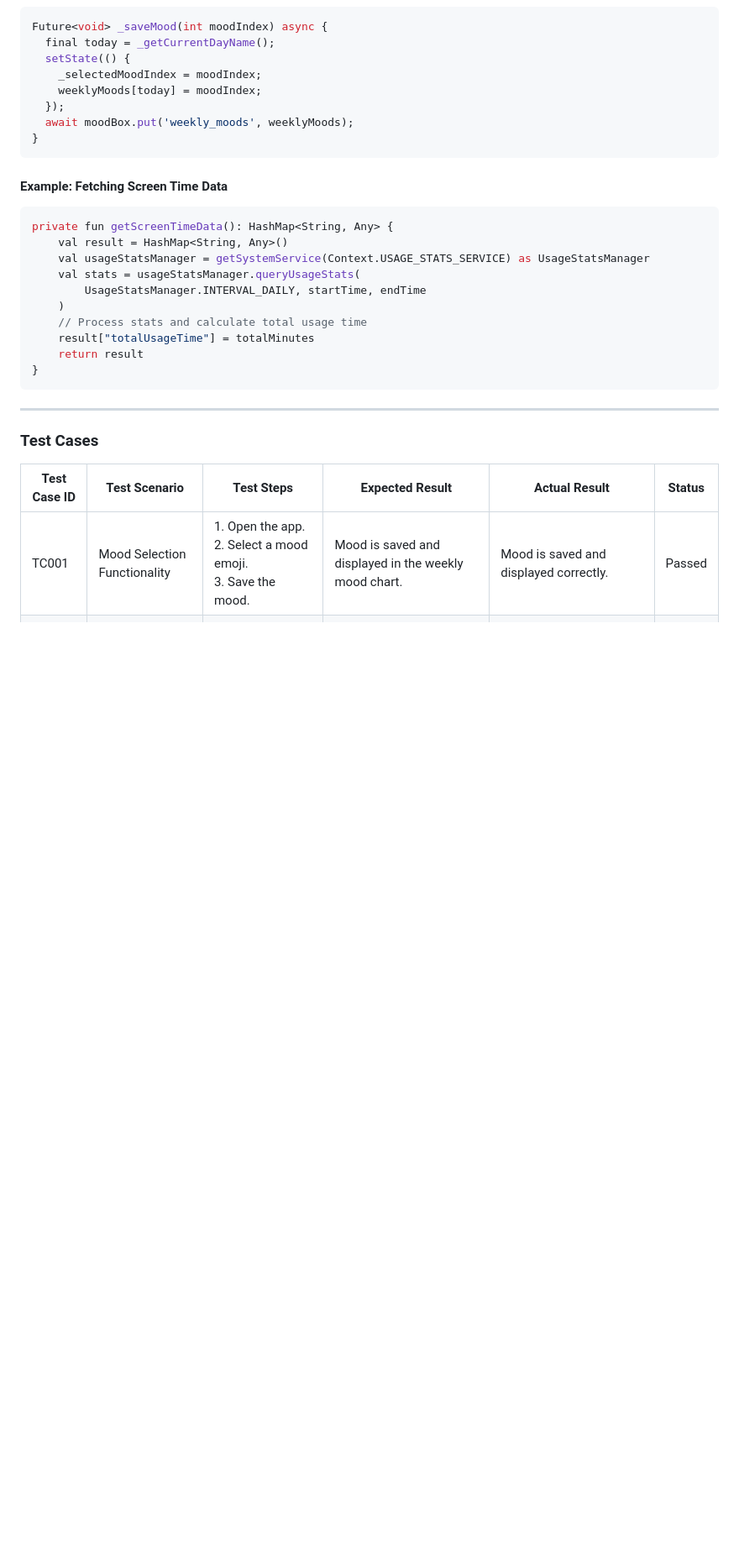
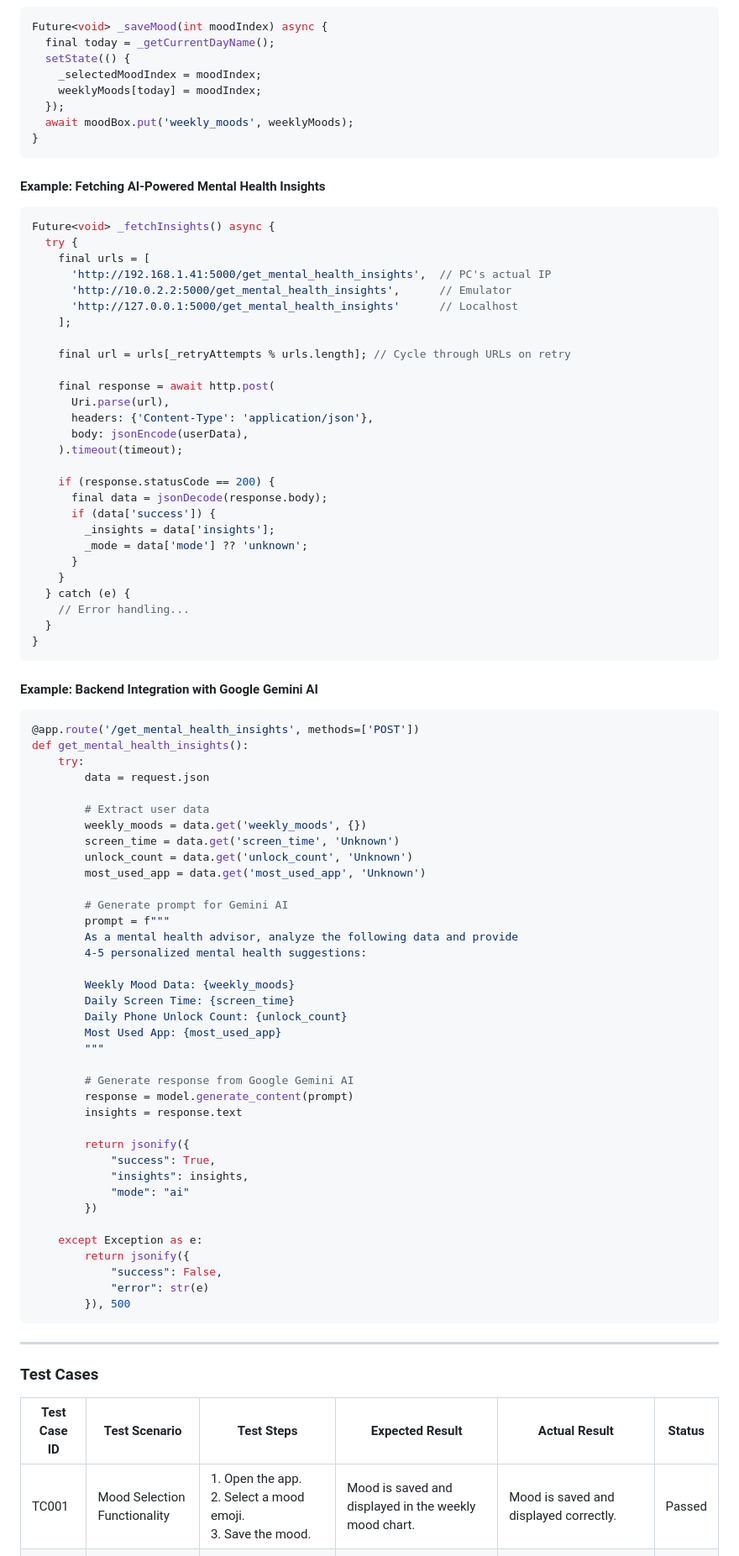
Before and after one commit to SahilShameerDev/mindtrack, a Markdown page: README.md, the part around one of its changes. Shown at 84% size. Drawn GitHub-style; blank space fills up the shorter version.

````diff
--- a/README.md
+++ b/README.md
@@ -50,18 +55,76 @@ Future<void> _saveMood(int moodIndex) async {
 }
 ```
 
-#### Example: Fetching Screen Time Data
-```kotlin
-private fun getScreenTimeData(): HashMap<String, Any> {
-    val result = HashMap<String, Any>()
-    val usageStatsManager = getSystemService(Context.USAGE_STATS_SERVICE) as UsageStatsManager
-    val stats = usageStatsManager.queryUsageStats(
-        UsageStatsManager.INTERVAL_DAILY, startTime, endTime
-    )
-    // Process stats and calculate total usage time
-    result["totalUsageTime"] = totalMinutes
-    return result
+#### Example: Fetching AI-Powered Mental Health Insights
+```dart
+Future<void> _fetchInsights() async {
+  try {
+    final urls = [
+      'http://192.168.1.41:5000/get_mental_health_insights',  // PC's actual IP
+      'http://10.0.2.2:5000/get_mental_health_insights',      // Emulator
+      'http://127.0.0.1:5000/get_mental_health_insights'      // Localhost
+    ];
+
+    final url = urls[_retryAttempts % urls.length]; // Cycle through URLs on retry
+
+    final response = await http.post(
+      Uri.parse(url),
+      headers: {'Content-Type': 'application/json'},
+      body: jsonEncode(userData),
+    ).timeout(timeout);
+
+    if (response.statusCode == 200) {
+      final data = jsonDecode(response.body);
+      if (data['success']) {
+        _insights = data['insights'];
+        _mode = data['mode'] ?? 'unknown';
+      }
+    }
+  } catch (e) {
+    // Error handling...
+  }
 }
+```
+
+#### Example: Backend Integration with Google Gemini AI
+```python
+@app.route('/get_mental_health_insights', methods=['POST'])
+def get_mental_health_insights():
+    try:
+        data = request.json
+
+        # Extract user data
+        weekly_moods = data.get('weekly_moods', {})
+        screen_time = data.get('screen_time', 'Unknown')
+        unlock_count = data.get('unlock_count', 'Unknown')
+        most_used_app = data.get('most_used_app', 'Unknown')
+
+        # Generate prompt for Gemini AI
+        prompt = f"""
+        As a mental health advisor, analyze the following data and provide
+        4-5 personalized mental health suggestions:
+
+        Weekly Mood Data: {weekly_moods}
+        Daily Screen Time: {screen_time}
+        Daily Phone Unlock Count: {unlock_count}
+        Most Used App: {most_used_app}
+        """
+
+        # Generate response from Google Gemini AI
+        response = model.generate_content(prompt)
+        insights = response.text
+
+        return jsonify({
+            "success": True,
+            "insights": insights,
+            "mode": "ai"
+        })
+
+    except Exception as e:
+        return jsonify({
+            "success": False,
+            "error": str(e)
+        }), 500
 ```
 
 ---
````
Also changed, not shown: other parts of README.md (+13 -3 lines).
